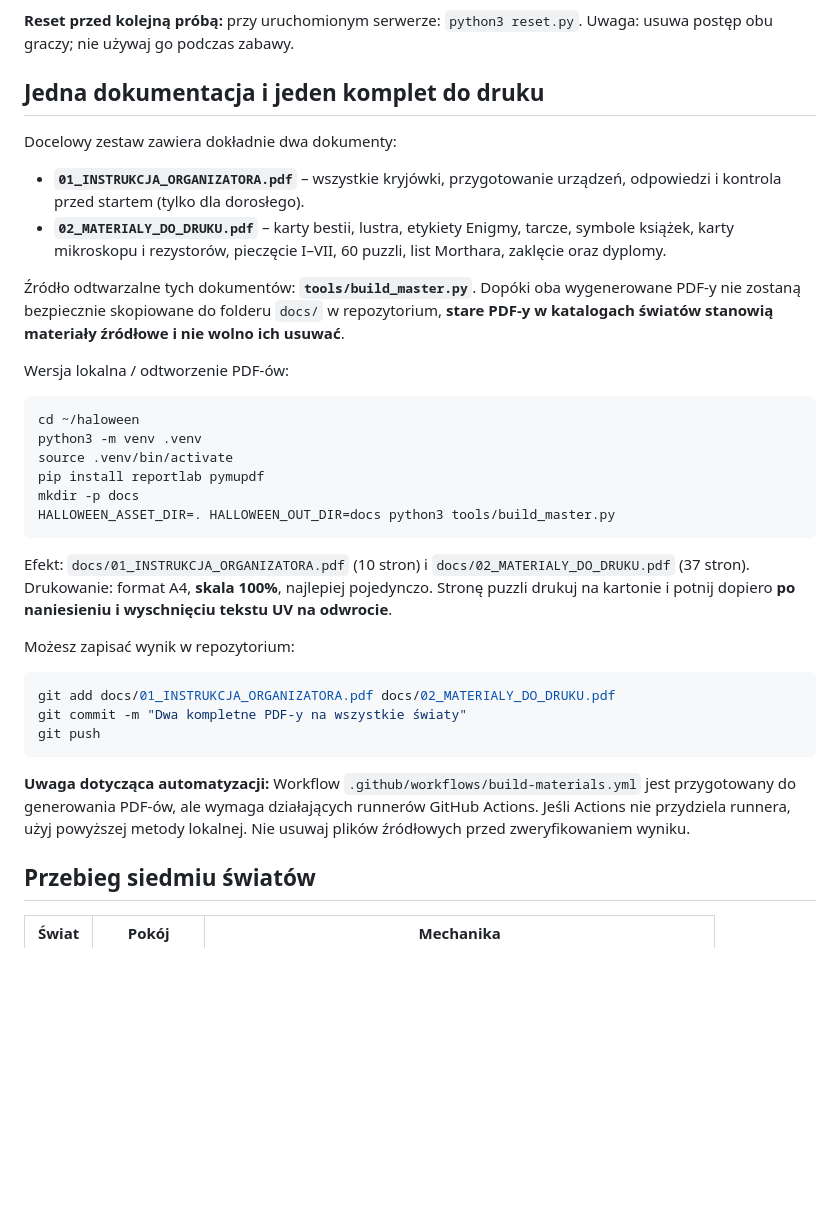
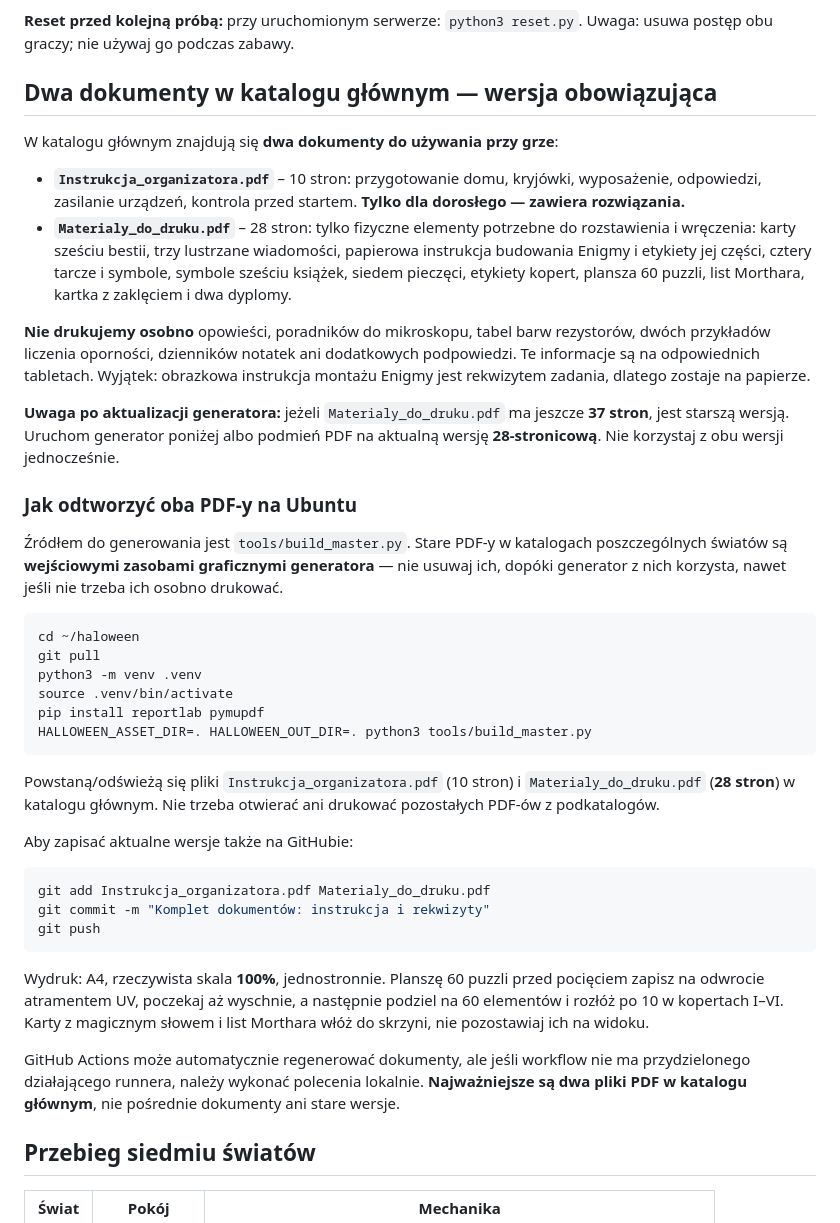
Before and after one commit to thewitcher/haloween, a Markdown page: README.md, the part around the change. Rendered like a GitHub page; blank space fills up the shorter version.

Commit message:
Uporządkuj README: tylko dwa PDF-y w głównym katalogu, 28 stron do druku

````diff
--- a/README.md
+++ b/README.md
@@ -14,37 +14,43 @@ Adres laptopa: `hostname -I`. Na obu tabletach, połączonych z tym samym Wi-Fi,
 
 **Reset przed kolejną próbą:** przy uruchomionym serwerze: `python3 reset.py`. Uwaga: usuwa postęp obu graczy; nie używaj go podczas zabawy.
 
-## Jedna dokumentacja i jeden komplet do druku
+## Dwa dokumenty w katalogu głównym — wersja obowiązująca
 
-Docelowy zestaw zawiera dokładnie dwa dokumenty:
+W katalogu głównym znajdują się **dwa dokumenty do używania przy grze**:
 
-- **`01_INSTRUKCJA_ORGANIZATORA.pdf`** – wszystkie kryjówki, przygotowanie urządzeń, odpowiedzi i kontrola przed startem (tylko dla dorosłego).
-- **`02_MATERIALY_DO_DRUKU.pdf`** – karty bestii, lustra, etykiety Enigmy, tarcze, symbole książek, karty mikroskopu i rezystorów, pieczęcie I–VII, 60 puzzli, list Morthara, zaklęcie oraz dyplomy.
+- **`Instrukcja_organizatora.pdf`** – 10 stron: przygotowanie domu, kryjówki, wyposażenie, odpowiedzi, zasilanie urządzeń, kontrola przed startem. **Tylko dla dorosłego — zawiera rozwiązania.**
+- **`Materialy_do_druku.pdf`** – 28 stron: tylko fizyczne elementy potrzebne do rozstawienia i wręczenia: karty sześciu bestii, trzy lustrzane wiadomości, papierowa instrukcja budowania Enigmy i etykiety jej części, cztery tarcze i symbole, symbole sześciu książek, siedem pieczęci, etykiety kopert, plansza 60 puzzli, list Morthara, kartka z zaklęciem i dwa dyplomy.
 
-Źródło odtwarzalne tych dokumentów: **`tools/build_master.py`**. Dopóki oba wygenerowane PDF-y nie zostaną bezpiecznie skopiowane do folderu `docs/` w repozytorium, **stare PDF-y w katalogach światów stanowią materiały źródłowe i nie wolno ich usuwać**.
+**Nie drukujemy osobno** opowieści, poradników do mikroskopu, tabel barw rezystorów, dwóch przykładów liczenia oporności, dzienników notatek ani dodatkowych podpowiedzi. Te informacje są na odpowiednich tabletach. Wyjątek: obrazkowa instrukcja montażu Enigmy jest rekwizytem zadania, dlatego zostaje na papierze.
 
-Wersja lokalna / odtworzenie PDF-ów:
+**Uwaga po aktualizacji generatora:** jeżeli `Materialy_do_druku.pdf` ma jeszcze **37 stron**, jest starszą wersją. Uruchom generator poniżej albo podmień PDF na aktualną wersję **28-stronicową**. Nie korzystaj z obu wersji jednocześnie.
+
+### Jak odtworzyć oba PDF-y na Ubuntu
+
+Źródłem do generowania jest `tools/build_master.py`. Stare PDF-y w katalogach poszczególnych światów są **wejściowymi zasobami graficznymi generatora** — nie usuwaj ich, dopóki generator z nich korzysta, nawet jeśli nie trzeba ich osobno drukować.
 
 ```bash
 cd ~/haloween
+git pull
 python3 -m venv .venv
 source .venv/bin/activate
 pip install reportlab pymupdf
-mkdir -p docs
-HALLOWEEN_ASSET_DIR=. HALLOWEEN_OUT_DIR=docs python3 tools/build_master.py
+HALLOWEEN_ASSET_DIR=. HALLOWEEN_OUT_DIR=. python3 tools/build_master.py
 ```
 
-Efekt: `docs/01_INSTRUKCJA_ORGANIZATORA.pdf` (10 stron) i `docs/02_MATERIALY_DO_DRUKU.pdf` (37 stron). Drukowanie: format A4, **skala 100%**, najlepiej pojedynczo. Stronę puzzli drukuj na kartonie i potnij dopiero **po naniesieniu i wyschnięciu tekstu UV na odwrocie**.
+Powstaną/odświeżą się pliki `Instrukcja_organizatora.pdf` (10 stron) i `Materialy_do_druku.pdf` (**28 stron**) w katalogu głównym. Nie trzeba otwierać ani drukować pozostałych PDF-ów z podkatalogów.
 
-Możesz zapisać wynik w repozytorium:
+Aby zapisać aktualne wersje także na GitHubie:
 
 ```bash
-git add docs/01_INSTRUKCJA_ORGANIZATORA.pdf docs/02_MATERIALY_DO_DRUKU.pdf
-git commit -m "Dwa kompletne PDF-y na wszystkie światy"
+git add Instrukcja_organizatora.pdf Materialy_do_druku.pdf
+git commit -m "Komplet dokumentów: instrukcja i rekwizyty"
 git push
 ```
 
-**Uwaga dotycząca automatyzacji:** Workflow `.github/workflows/build-materials.yml` jest przygotowany do generowania PDF-ów, ale wymaga działających runnerów GitHub Actions. Jeśli Actions nie przydziela runnera, użyj powyższej metody lokalnej. Nie usuwaj plików źródłowych przed zweryfikowaniem wyniku.
+Wydruk: A4, rzeczywista skala **100%**, jednostronnie. Planszę 60 puzzli przed pocięciem zapisz na odwrocie atramentem UV, poczekaj aż wyschnie, a następnie podziel na 60 elementów i rozłóż po 10 w kopertach I–VI. Karty z magicznym słowem i list Morthara włóż do skrzyni, nie pozostawiaj ich na widoku.
+
+GitHub Actions może automatycznie regenerować dokumenty, ale jeśli workflow nie ma przydzielonego działającego runnera, należy wykonać polecenia lokalnie. **Najważniejsze są dwa pliki PDF w katalogu głównym**, nie pośrednie dokumenty ani stare wersje.
 
 ## Przebieg siedmiu światów
 
````
